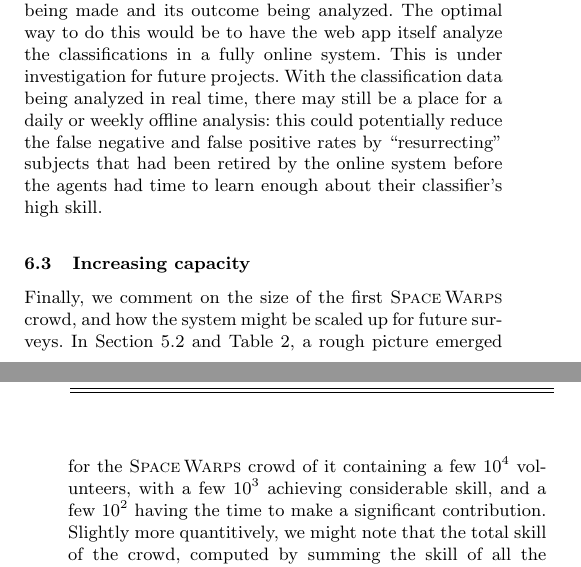
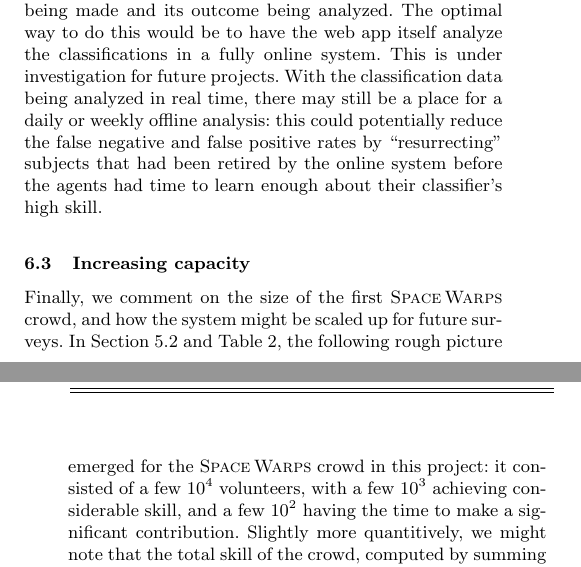
Before and after one commit to drphilmarshall/SpaceWarps, a LaTeX paper (doc/sw-system.tex): two parts of the columns of pages 15 and 16 of 20, joined at a grey line, cut so that both start at the same text. Compiled offline with pdfLaTeX; a LaTeX package or settings file that is missing is left out.

Commit message:
Fixed #137 typos

```diff
--- a/doc/sw-system.tex
+++ b/doc/sw-system.tex
@@ -1481,8 +1481,9 @@ skill.
 
 Finally, we comment on the size of the first \SW crowd, and how the system
 might be scaled up for future surveys. In \Sref{sec:results:crowd} and
-\Tref{tab:crowd:contributions}, a rough picture emerged for the \SW crowd of
-it containing a few $10^4$ volunteers, with a few $10^3$ achieving
+\Tref{tab:crowd:contributions}, the following rough picture emerged for the
+\SW crowd in this project:
+it consisted of a few $10^4$ volunteers, with a few $10^3$ achieving
 considerable skill, and a few $10^2$ having the time to make a significant
 contribution. Slightly more quantitively, we might note that  the total skill
 of the crowd, computed by summing the skill of all the agents, is a measure of
```
Also changed, not shown: doc/sw-system.tex (2 more changed lines).
